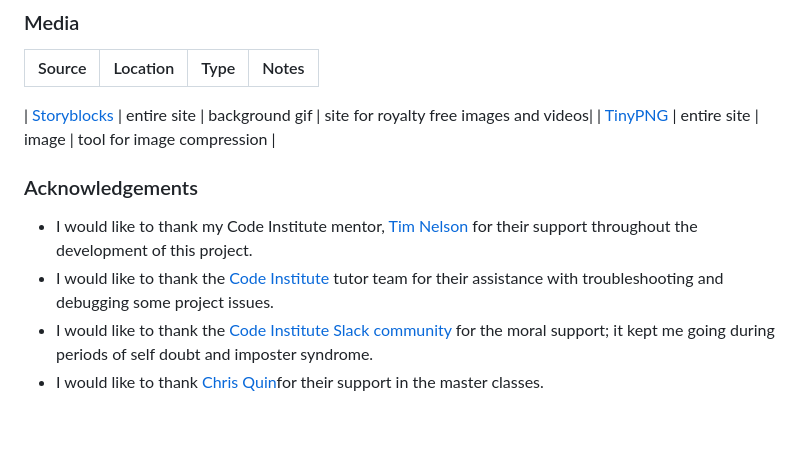
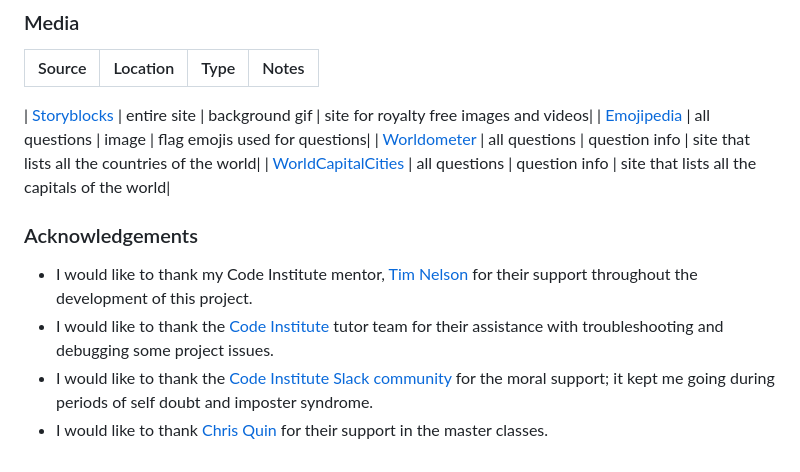
Before and after one commit to tpfk7/capitals-of-the-world-quiz, a Markdown page: README.md, the part around the change. Rendered like a GitHub page; blank space fills up the shorter version.

```diff
--- a/README.md
+++ b/README.md
@@ -235,11 +235,15 @@ https://www.youtube.com/watch?v=f4fB9Xg2JEY&ab_channel=BrianDesign
 | --- | --- | --- | --- |
 
 | [Storyblocks](https://www.storyblocks.com/) | entire site | background gif | site for royalty free images and videos|
-| [TinyPNG](https://tinypng.com) | entire site | image | tool for image compression |
+| [Emojipedia](https://emojipedia.org/flags/) | all questions | image | flag emojis used for questions|
+| [Worldometer](https://www.worldometers.info/geography/alphabetical-list-of-countries/) | all questions | question info | site that lists all the countries of the world|
+| [WorldCapitalCities](hhttps://geographyfieldwork.com/WorldCapitalCities.htm/) | all questions | question info | site that lists all the capitals of the world|
+
+
 
 ### Acknowledgements
 
-- I would like to thank my Code Institute mentor, [Tim Nelson](https://github.com/TravelTimN) for their support throughout the development of this project.
+- I would like to thank my Code Institute mentor, [Tim Nelson ](https://github.com/TravelTimN) for their support throughout the development of this project.
 - I would like to thank the [Code Institute](https://codeinstitute.net) tutor team for their assistance with troubleshooting and debugging some project issues.
 - I would like to thank the [Code Institute Slack community](https://code-institute-room.slack.com) for the moral support; it kept me going during periods of self doubt and imposter syndrome.
-- I would like to thank [Chris Quin](https://github.com/10xoxr)for their support in the master classes.
+- I would like to thank [Chris Quin ](https://github.com/10xoxr)for their support in the master classes.
```
